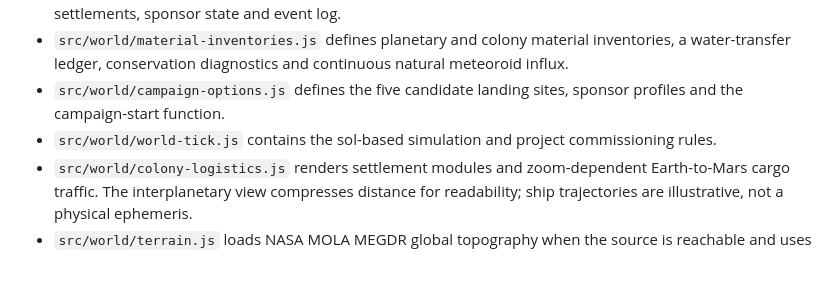
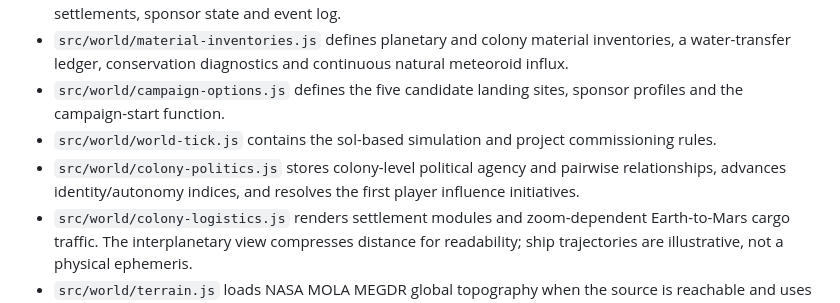
Before and after one commit to ScottENOC/Red-mars-rising, a Markdown page: README.md, the part around the change. Drawn GitHub-style; blank space fills up the shorter version.

Commit message:
Document colony politics module

```diff
--- a/README.md
+++ b/README.md
@@ -62,6 +62,7 @@ This is a foundation, not a full political simulation. The indices and drift rat
 - `src/world/material-inventories.js` defines planetary and colony material inventories, a water-transfer ledger, conservation diagnostics and continuous natural meteoroid influx.
 - `src/world/campaign-options.js` defines the five candidate landing sites, sponsor profiles and the campaign-start function.
 - `src/world/world-tick.js` contains the sol-based simulation and project commissioning rules.
+- `src/world/colony-politics.js` stores colony-level political agency and pairwise relationships, advances identity/autonomy indices, and resolves the first player influence initiatives.
 - `src/world/colony-logistics.js` renders settlement modules and zoom-dependent Earth-to-Mars cargo traffic. The interplanetary view compresses distance for readability; ship trajectories are illustrative, not a physical ephemeris.
 - `src/world/terrain.js` loads NASA MOLA MEGDR global topography when the source is reachable and uses the terrain surface for the globe and polar ice layers.
 
```
